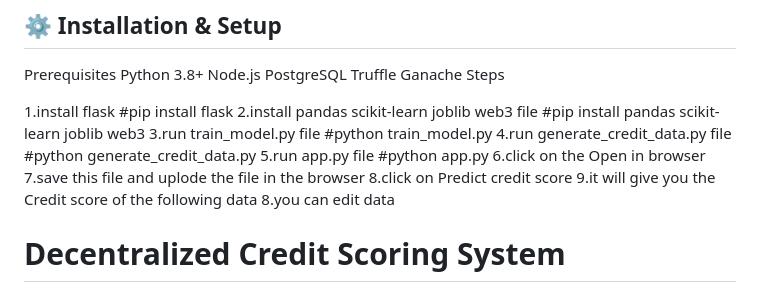
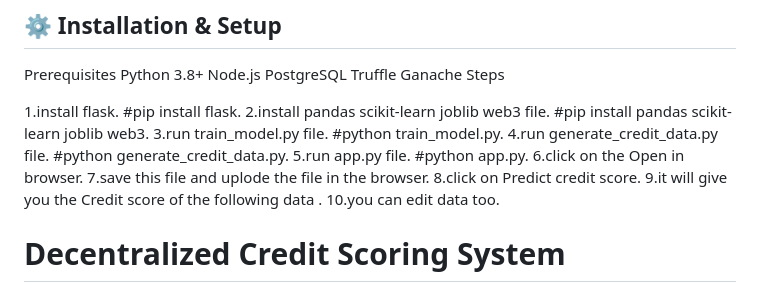
Before and after one commit to Tharak23/Madclub-Decentralized, a Markdown page: README.md, the part around the change. Drawn GitHub-style.

```diff
--- a/README.md
+++ b/README.md
@@ -41,21 +41,21 @@ Truffle
 Ganache
 Steps
 
-1.install flask
-#pip install flask
-2.install pandas scikit-learn joblib web3 file
-#pip install pandas scikit-learn joblib web3
-3.run train_model.py file
-#python train_model.py
-4.run generate_credit_data.py file
-#python generate_credit_data.py
-5.run app.py file
-#python app.py
-6.click on the Open in browser
-7.save this file and uplode the file in the browser
-8.click on Predict credit score
-9.it will give you the Credit score of the following data
-8.you can edit data
+1.install flask.
+#pip install flask.
+2.install pandas scikit-learn joblib web3 file.
+#pip install pandas scikit-learn joblib web3.
+3.run train_model.py file.
+#python train_model.py.
+4.run generate_credit_data.py file.
+#python generate_credit_data.py.
+5.run app.py file.
+#python app.py.
+6.click on the Open in browser.
+7.save this file and uplode the file in the browser.
+8.click on Predict credit score.
+9.it will give you the Credit score of the following data .
+10.you can edit data too.
 
 # Decentralized Credit Scoring System
 
```
